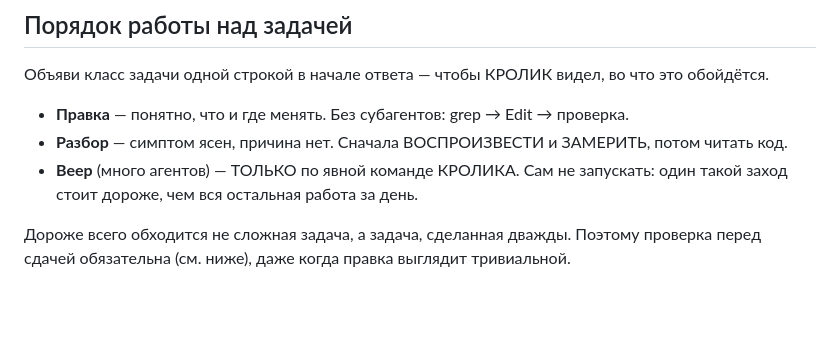
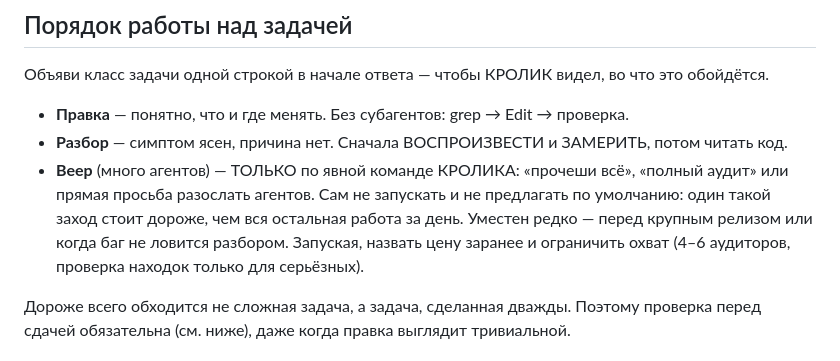
Before and after one commit to Krolik5555/myslik, a Markdown page: CLAUDE.md, the part around the change. GitHub-like rendering; blank space fills up the shorter version.

Commit message:
docs: в правилах указано, как запрашивать веерный аудит
Запрет без способа его снять читается как «на усмотрение» — а именно это
усмотрение и съедало основную часть токенов. Теперь названы фразы-триггеры,
случаи, когда веер уместен, и рамки охвата.

Co-Authored-By: Claude Opus 4.8 <noreply@anthropic.com>

```diff
--- a/CLAUDE.md
+++ b/CLAUDE.md
@@ -12,8 +12,11 @@
 
 - **Правка** — понятно, что и где менять. Без субагентов: grep → Edit → проверка.
 - **Разбор** — симптом ясен, причина нет. Сначала ВОСПРОИЗВЕСТИ и ЗАМЕРИТЬ, потом читать код.
-- **Веер** (много агентов) — ТОЛЬКО по явной команде КРОЛИКА. Сам не запускать: один такой
-  заход стоит дороже, чем вся остальная работа за день.
+- **Веер** (много агентов) — ТОЛЬКО по явной команде КРОЛИКА: «прочеши всё», «полный аудит»
+  или прямая просьба разослать агентов. Сам не запускать и не предлагать по умолчанию: один
+  такой заход стоит дороже, чем вся остальная работа за день. Уместен редко — перед крупным
+  релизом или когда баг не ловится разбором. Запуская, назвать цену заранее и ограничить
+  охват (4–6 аудиторов, проверка находок только для серьёзных).
 
 Дороже всего обходится не сложная задача, а задача, сделанная дважды. Поэтому проверка перед
 сдачей обязательна (см. ниже), даже когда правка выглядит тривиальной.
```
